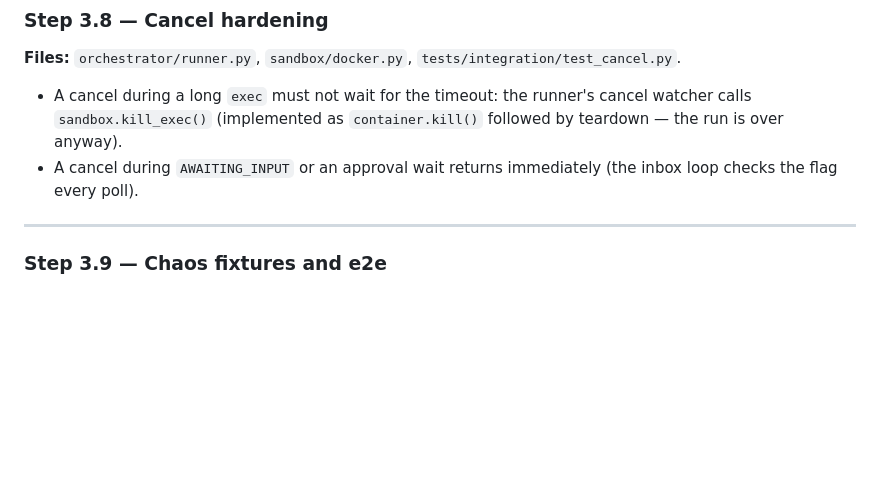
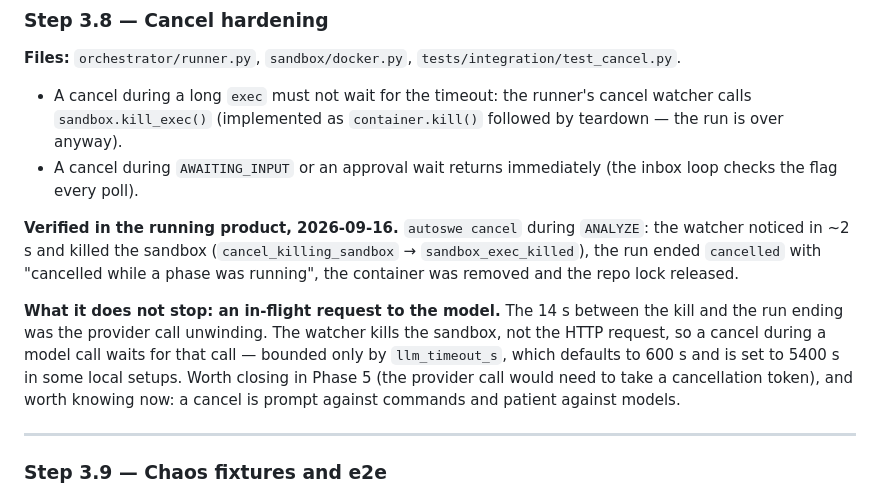
Before and after one commit to autonomus-swe/autoswe, a Markdown page: docs/PHASE-3-verification-loop.md, the part around one of its changes. Drawn GitHub-style; blank space fills up the shorter version.

```diff
--- a/docs/PHASE-3-verification-loop.md
+++ b/docs/PHASE-3-verification-loop.md
@@ -263,6 +263,18 @@ class Budget(StateModel):
 - A cancel during a long `exec` must not wait for the timeout: the runner's cancel watcher calls `sandbox.kill_exec()` (implemented as `container.kill()` followed by teardown — the run is over anyway).
 - A cancel during `AWAITING_INPUT` or an approval wait returns immediately (the inbox loop checks the flag every poll).
 
+**Verified in the running product, 2026-09-16.** `autoswe cancel` during `ANALYZE`: the
+watcher noticed in ~2 s and killed the sandbox (`cancel_killing_sandbox` →
+`sandbox_exec_killed`), the run ended `cancelled` with "cancelled while a phase was
+running", the container was removed and the repo lock released.
+
+**What it does not stop: an in-flight request to the model.** The 14 s between the kill and
+the run ending was the provider call unwinding. The watcher kills the sandbox, not the HTTP
+request, so a cancel during a model call waits for that call — bounded only by
+`llm_timeout_s`, which defaults to 600 s and is set to 5400 s in some local setups. Worth
+closing in Phase 5 (the provider call would need to take a cancellation token), and worth
+knowing now: a cancel is prompt against commands and patient against models.
+
 ---
 
 ### Step 3.9 — Chaos fixtures and e2e
```
Also changed, not shown: other parts of docs/PHASE-3-verification-loop.md (+2 -2 lines), docs/PHASE-2-plan-and-state.md (+1 -1 lines), docs/PHASE-5-scale-and-cost.md (+1 -0 lines).
